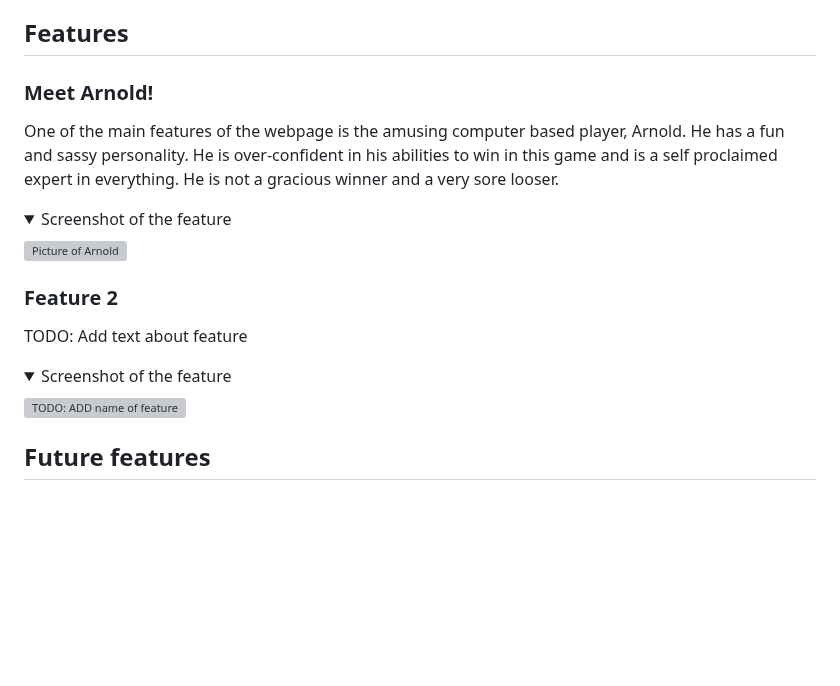
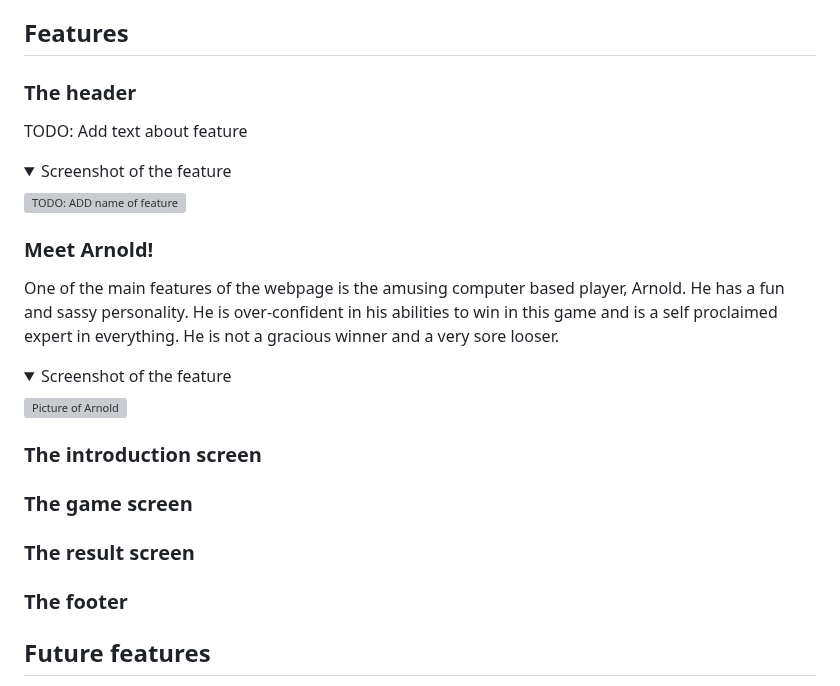
Before and after one commit to NiclO1337/pp2-playtime, a Markdown page: README.md, the part around the change. Drawn GitHub-style; folded sections open; blank space fills up the shorter version; grey boxes are pictures that could not be loaded.

Commit message:
Add more features and put The header at the top

```diff
--- a/README.md
+++ b/README.md
@@ -97,6 +97,13 @@ All pages are designed to be responsive to different screen sizes to accommodate
 
 ## Features
 
+
+### The header
+
+TODO: Add text about feature
+
+<details><summary>Screenshot of the feature</summary> <p align="left"><img src="TODO: ADD link to image of feature" alt="TODO: ADD name of feature" width="700"/></p> </details>
+
 ### Meet Arnold!
 
 One of the main features of the webpage is the amusing computer based player, Arnold. He has a fun and sassy personality. He is over-confident in his abilities to win in this game and is a self proclaimed expert in everything. He is not a gracious winner and a very sore looser.
@@ -104,11 +111,19 @@ One of the main features of the webpage is the amusing computer based player, Ar
 <details><summary>Screenshot of the feature</summary> <p align="left"><img src="https://res.cloudinary.com/dmntcacug/image/upload/v1696930327/feature-arnold_jh1mdw.jpg" alt="Picture of Arnold" width="300"/></p> </details>
 
 
-### Feature 2
+### The introduction screen
 
-TODO: Add text about feature
 
-<details><summary>Screenshot of the feature</summary> <p align="left"><img src="TODO: ADD link to image of feature" alt="TODO: ADD name of feature" width="700"/></p> </details>
+
+### The game screen
+
+
+
+### The result screen
+
+
+
+### The footer
 
 
 ## Future features
```
